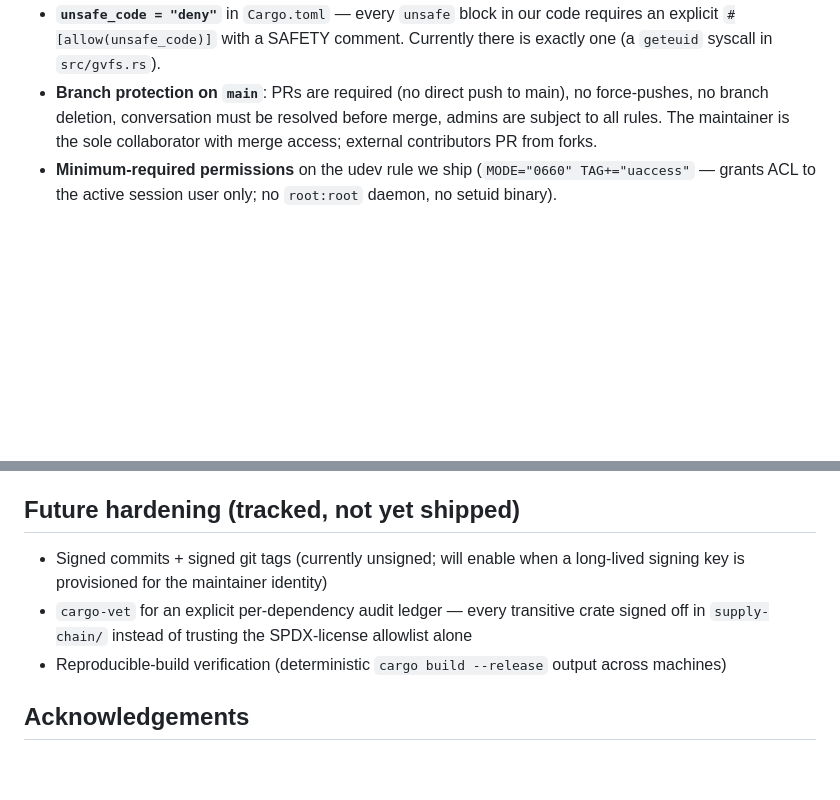
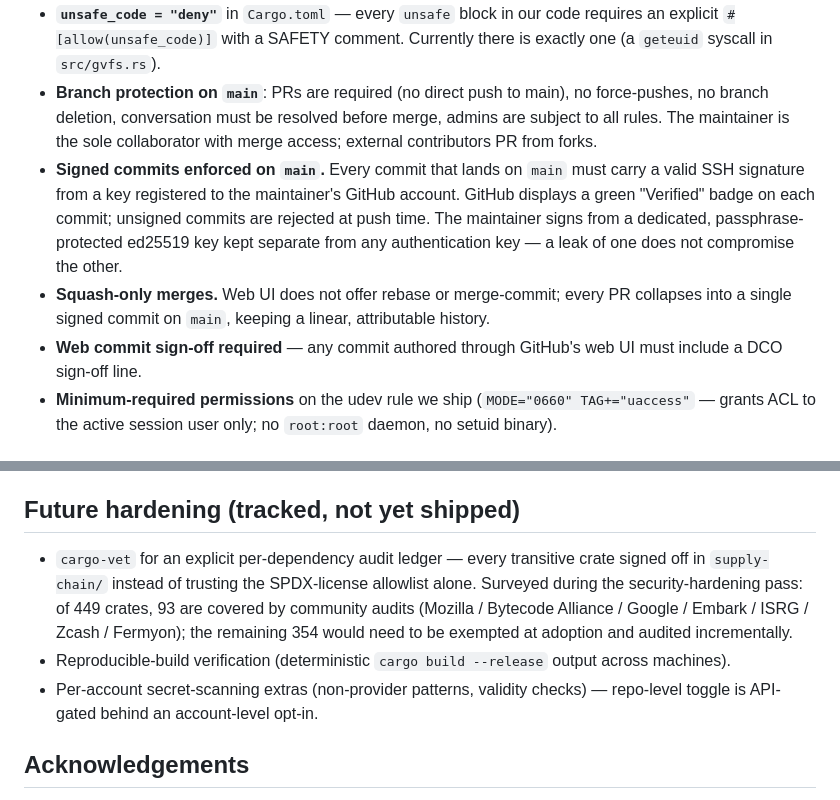
Before and after one commit to n0ble-s1x/pelican, a Markdown page: SECURITY.md, 2 parts joined by grey strips. GitHub-like rendering; blank space fills up the shorter version.

Commit message:
security: enforce signed commits on main, refresh policy docs
Final piece of the audit pass: signed-commits is now shipped, not future.

- Maintainer signs from a dedicated, passphrase-protected ssh-ed25519
  key (~/.ssh/pelican_signing) kept separate from any authentication
  key. allowed_signers maps the key to the no-reply commit email so
  local `git log --show-signature` matches GitHub's verification.
- Branch protection on `main`: required_signatures=true. Unsigned
  commits are rejected at push; GitHub shows the "Verified" badge.
- Repo-local commit identity switched from a personal alias to the
  account's privacy-preserving no-reply email — keeps the maintainer's
  contact email out of indexed commit history.
- SECURITY.md: signed-commits section moved out of "Future hardening"
  into the active controls list. cargo-vet remains future, but now with
  the survey numbers (93/449 covered by community audits) baked into
  the commitment so the next contributor knows the actual lift.
- CHANGELOG.md: signing capture under [Unreleased] / Security.

```diff
--- a/SECURITY.md
+++ b/SECURITY.md
@@ -60,6 +60,17 @@ Out of scope:
   no force-pushes, no branch deletion, conversation must be resolved before
   merge, admins are subject to all rules. The maintainer is the sole
   collaborator with merge access; external contributors PR from forks.
+- **Signed commits enforced on `main`.** Every commit that lands on `main`
+  must carry a valid SSH signature from a key registered to the maintainer's
+  GitHub account. GitHub displays a green "Verified" badge on each commit;
+  unsigned commits are rejected at push time. The maintainer signs from a
+  dedicated, passphrase-protected ed25519 key kept separate from any
+  authentication key — a leak of one does not compromise the other.
+- **Squash-only merges.** Web UI does not offer rebase or merge-commit;
+  every PR collapses into a single signed commit on `main`, keeping a
+  linear, attributable history.
+- **Web commit sign-off required** — any commit authored through GitHub's
+  web UI must include a DCO sign-off line.
 - **Minimum-required permissions** on the udev rule we ship
   (`MODE="0660" TAG+="uaccess"` — grants ACL to the active session user only;
   no `root:root` daemon, no setuid binary).
@@ -80,13 +91,16 @@ Out of scope:
 
 ## Future hardening (tracked, not yet shipped)
 
-- Signed commits + signed git tags (currently unsigned; will enable when a
-  long-lived signing key is provisioned for the maintainer identity)
 - `cargo-vet` for an explicit per-dependency audit ledger — every transitive
   crate signed off in `supply-chain/` instead of trusting the SPDX-license
-  allowlist alone
+  allowlist alone. Surveyed during the security-hardening pass: of 449
+  crates, 93 are covered by community audits (Mozilla / Bytecode Alliance /
+  Google / Embark / ISRG / Zcash / Fermyon); the remaining 354 would need
+  to be exempted at adoption and audited incrementally.
 - Reproducible-build verification (deterministic `cargo build --release`
-  output across machines)
+  output across machines).
+- Per-account secret-scanning extras (non-provider patterns, validity
+  checks) — repo-level toggle is API-gated behind an account-level opt-in.
 
 ## Acknowledgements
 
```
Also changed, not shown: CHANGELOG.md (+4 -0 lines).
